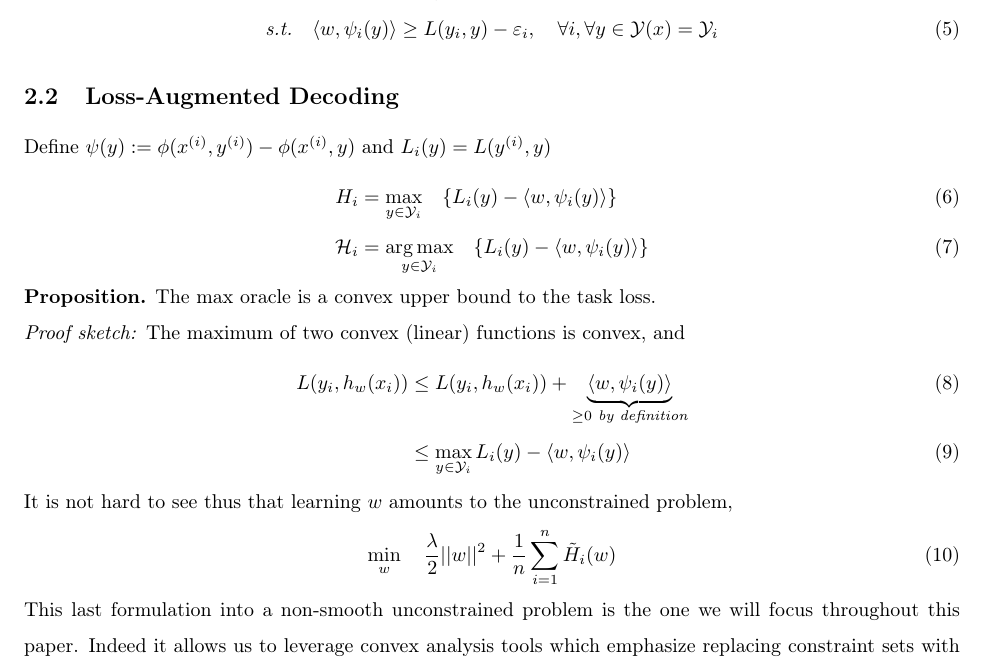
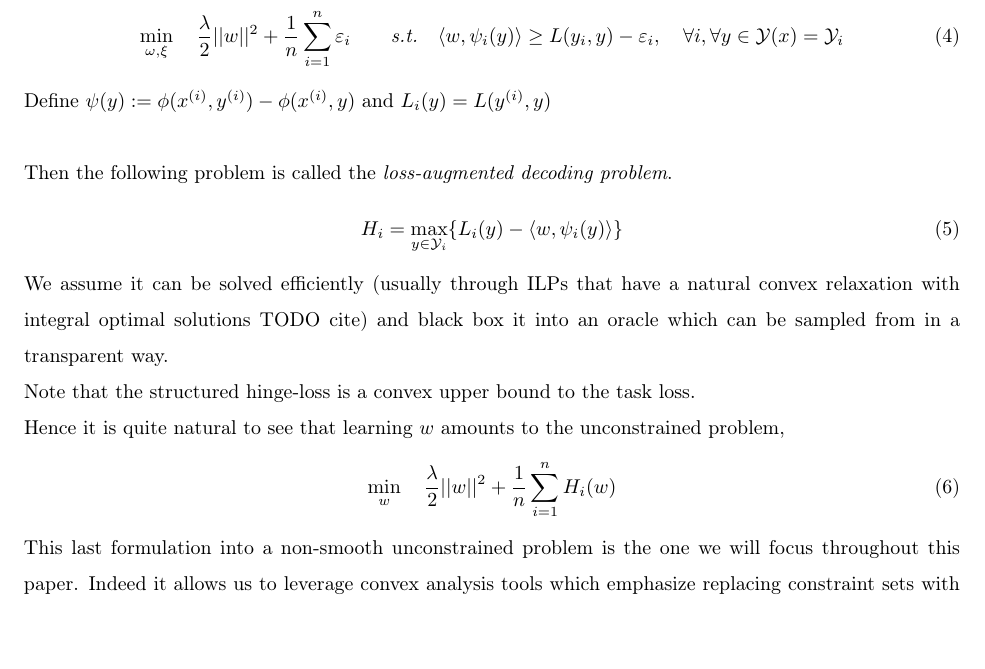
Before and after one commit to SoliElvis/structuredPredictionProject, a LaTeX document (texStuff/rapport/mainProject.tex, which reads texStuff/rapport/premath.tex, texStuff/rapport/structSVM.tex): part of page 5 of 17, cut at the place of the change. Compiled offline with pdfLaTeX.

Commit message:
"peti peti"

```diff
--- a/texStuff/rapport/premath.tex
+++ b/texStuff/rapport/premath.tex
@@ -30,6 +30,7 @@
 \newtheorem{theorem}{Theorem}
 \newtheorem{lemma}{Lemma}
 \newtheorem{definition}{Definition}
+\newtheorem{proposition}{Proposition}
 
 \DeclarePairedDelimiter{\abs}{\lvert}{\rvert}
 \DeclarePairedDelimiter{\norm}{\lVert}{\rVert}
--- a/texStuff/rapport/structSVM.tex
+++ b/texStuff/rapport/structSVM.tex
@@ -16,29 +16,27 @@ a higher proportion of correctly classified points.\\
 
 We call the following way to pose problem the $n$-slack formulation
 \footnote{see \citet{moguerzaSupportVectorMachines2006} for example} of the problem :
-\begin{align}
-    &\min_{\omega, \xi}\quad\frac{\lambda}{2}||w||^{2}+ \frac{1}{n}\sum_{i=1}^{n}\varepsilon_{i}\\
-    &\textit{s.t.}\quad \langle w, \psi_{i}(y)\rangle \geq L(y_{i},y)-
+\begin{equation}
+  \min_{\omega, \xi}\quad\frac{\lambda}{2}||w||^{2}+ \frac{1}{n}\sum_{i=1}^{n}\varepsilon_{i}
+  \qquad \textit{s.t.} \quad \langle w, \psi_{i}(y)\rangle \geq L(y_{i},y)-
 \varepsilon_{i},\quad\forall i ,\forall y \in\mathcal{Y}(x)=\mathcal{Y}_{i}
-\end{align}
+\end{equation}
 
-\subsection{Loss-Augmented Decoding}
-Define $\psi(y) := \phi(\xiii,\yiii) - \phi(\xiii,y)$ and $L_i(y) = L(\yiii, y)$
-\begin{align}
-H_i &= \max_{y\in\mathcal{Y}_{i}} \quad \{L_{i}(y)- \langle w, \psi_{i}(y)\rangle\} \\
-\mathcal H_i &= \argmax_{y\in\mathcal{Y}_{i}} \quad \{ L_{i}(y)- \langle w, \psi_{i}(y)\rangle \}
-\end{align}
+Define $\psi(y) := \phi(\xiii,\yiii) - \phi(\xiii,y)$ and $L_i(y) = L(\yiii, y)$\\
 
-\textbf{Proposition.} The max oracle is a convex upper bound to the task loss.\\
-\textit{Proof sketch:} The maximum of two convex (linear) functions is convex, and
-\begin{align} L(y_{i},h_{w}(x_{i})) &\leq L(y_{i},h_{w}(x_{i})) +
-        \underbrace{\langle w, \psi_{i}(y)\rangle}_{\geq 0 \textit{ by definition}} \\
-    \quad\quad &\leq \max_{y\in\mathcal{Y}_{i}} L_{i}(y)- \langle w, \psi_{i}(y)\rangle
-\end{align}
+Then the following problem is called the \emph{loss-augmented decoding problem}.
+\begin{equation}
+H_i = \max_{y\in\mathcal{Y}_{i}} \{L_{i}(y)- \langle w, \psi_{i}(y)\rangle\}
+\end{equation}
 
-It is not hard to see thus that learning $w$ amounts to the unconstrained problem,
+We assume it can be solved efficiently (usually through ILPs that have a natural
+convex relaxation with integral optimal solutions TODO cite) and black box it
+into an oracle which can be sampled from in a transparent way.
+
+Note that the structured hinge-loss is a convex upper bound to the task loss.\\
+Hence it is quite natural to see that  learning $w$ amounts to the unconstrained problem,
 \begin{equation}
-  \min_{w} \quad\frac{\lambda}{2}||w||^{2}+ \frac{1}{n}\sum_{i=1}^{n}\Tilde{H}_{i}(w)
+  \min_{w} \quad\frac{\lambda}{2}||w||^{2}+ \frac{1}{n}\sum_{i=1}^{n}H_{i}(w)
   \label{eq:svm-non-smooth}
 \end{equation}
 
```
Also changed, not shown: texStuff/rapport/extraGradMain.tex (+5 -9 lines), texStuff/rapport/mainProject.pdf, 1 other file.
